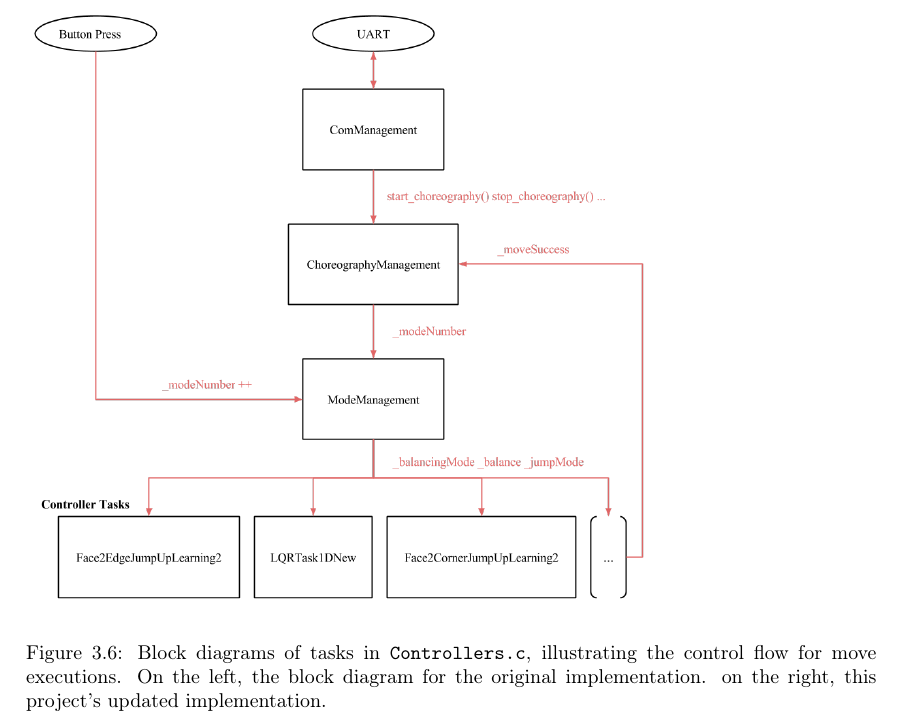
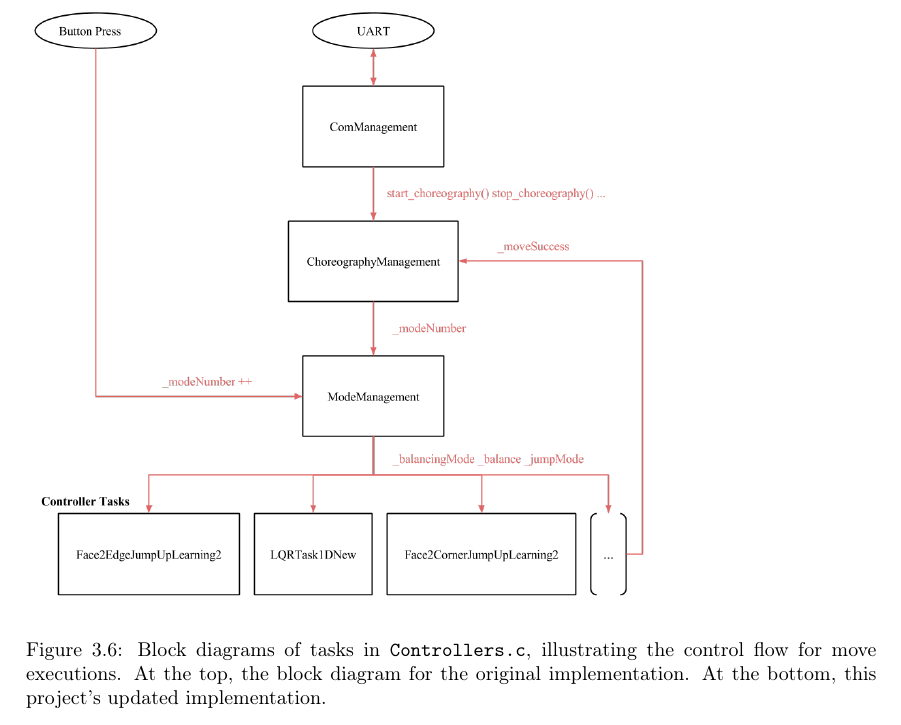
Before and after one commit to danieldugas/Cubli-Report, a LaTeX thesis (Report.tex, which reads chapters/implementation.tex): part of page 39 of 51, cut so that both start at the same text. Compiled offline with pdfLaTeX.

Commit message:
Michael corrections I.1

```diff
--- a/chapters/implementation.tex
+++ b/chapters/implementation.tex
@@ -605,8 +605,9 @@ Three functionalities had to be added in the controllers' code:
 
 \begin{figure}[ht]
     \includegraphics[width = 0.75\textwidth]{img/Controllers.png}
+    \hline
     \includegraphics[width = 0.75\textwidth]{img/ControllersChoreography.png}
-  \caption{Block diagrams of tasks in \texttt{Controllers.c}, illustrating the control flow for move executions. On the left, the block diagram for the original implementation. on the right, this project's updated implementation.}
+  \caption{Block diagrams of tasks in \texttt{Controllers.c}, illustrating the control flow for move executions. At the top, the block diagram for the original implementation. At the bottom, this project's updated implementation.}
   \label{img:Controllers}
 \end{figure}
 
```
